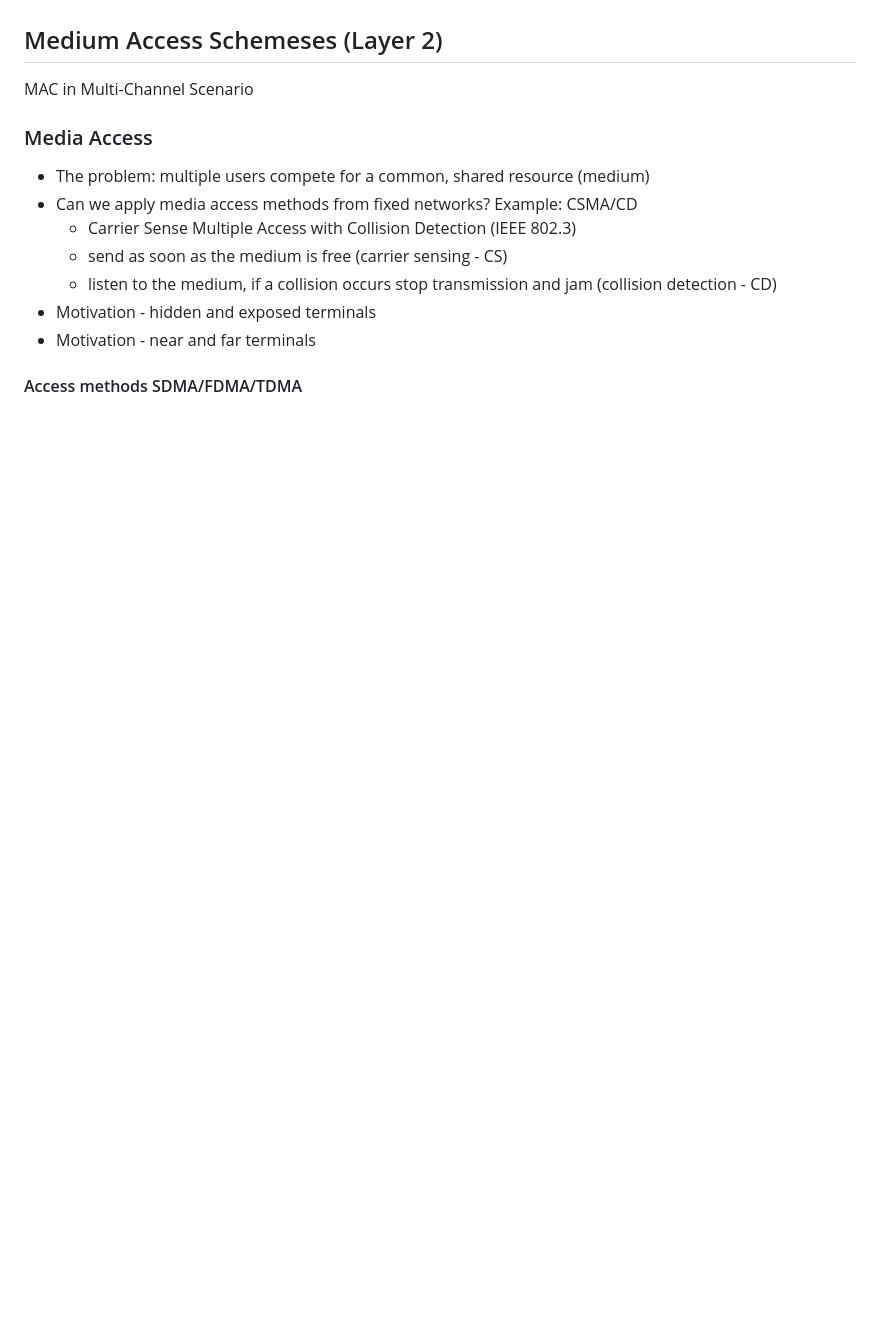
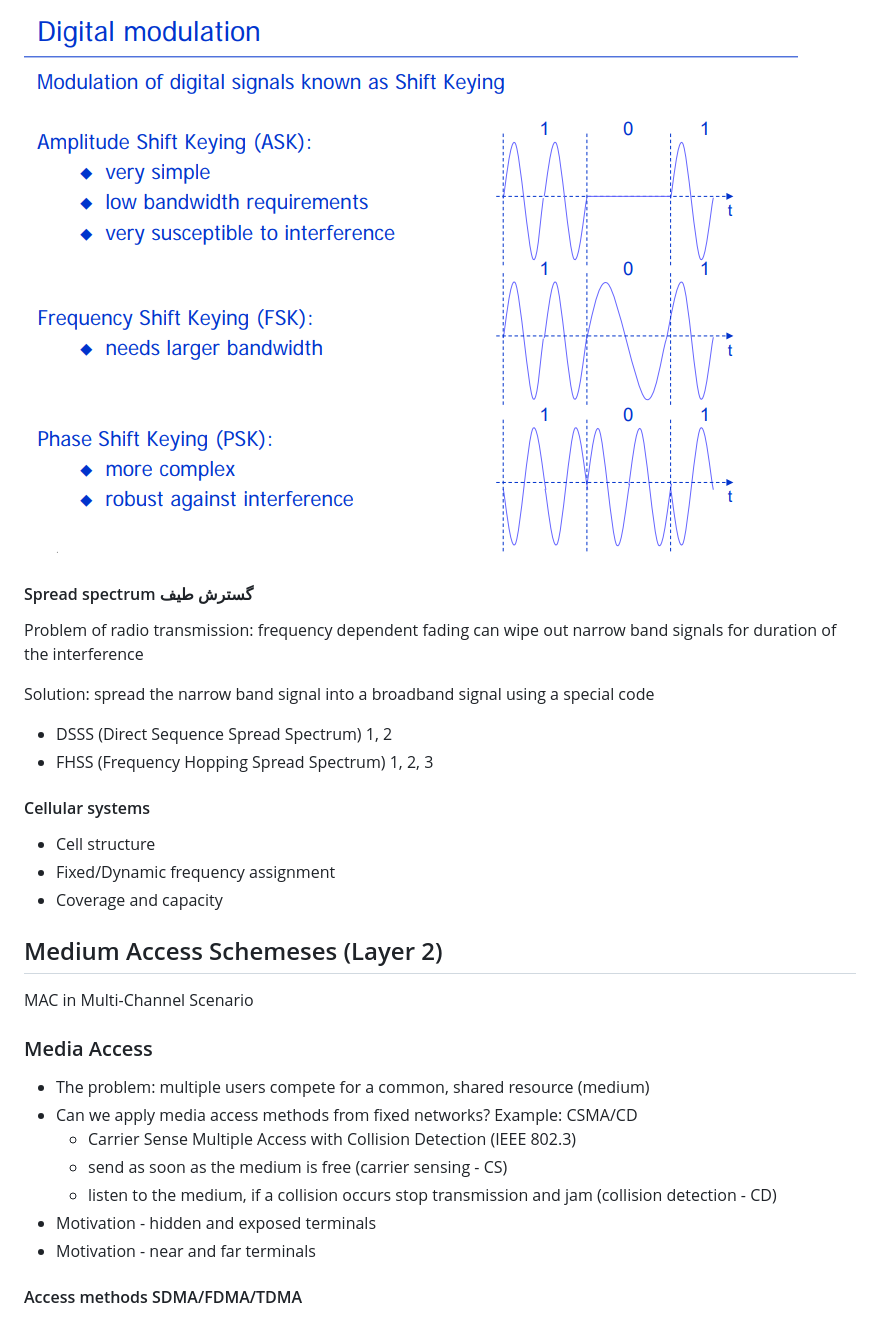
Before and after one commit to yazdipour/notes, a Markdown page: network/mobile.md, the part around one of its changes. Drawn GitHub-style; pictures changed too: network/assets/DigitalModulation.png (added); blank space fills up the shorter version.

Commit message:
ADD Wireless Transmission

```diff
--- a/network/mobile.md
+++ b/network/mobile.md
@@ -52,3 +128,21 @@ https://www.youtube.com/results?search_query=Mobile+Communications+Networks&sp=E
+![DigitalModulation](./assets/DigitalModulation.png)
+
+#### Spread spectrum گسترش طیف
+
+Problem of radio transmission: frequency dependent fading can wipe out narrow
+band signals for duration of the interference
+
+Solution: spread the narrow band signal into a broadband signal using a special
+code
+
+* DSSS (Direct Sequence Spread Spectrum) 1, 2
+* FHSS (Frequency Hopping Spread Spectrum) 1, 2, 3
+
+#### Cellular systems
+
+* Cell structure
+* Fixed/Dynamic frequency assignment
+* Coverage and capacity
 
 ## Medium Access Schemeses (Layer 2)
 
```
Also changed, not shown: other parts of network/mobile.md (+77 -2 lines), network/assets/Modulation.png (added), network/assets/Signals.png (added), network/assets/propagation.png (added).
